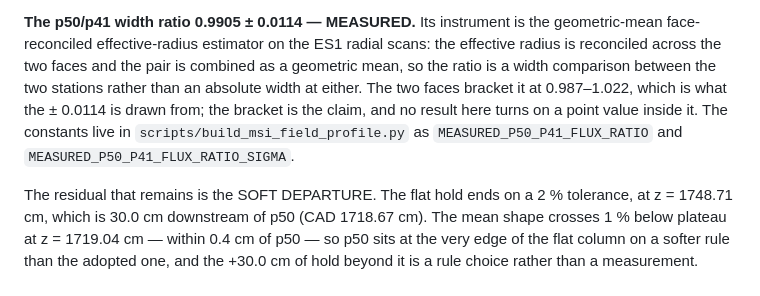
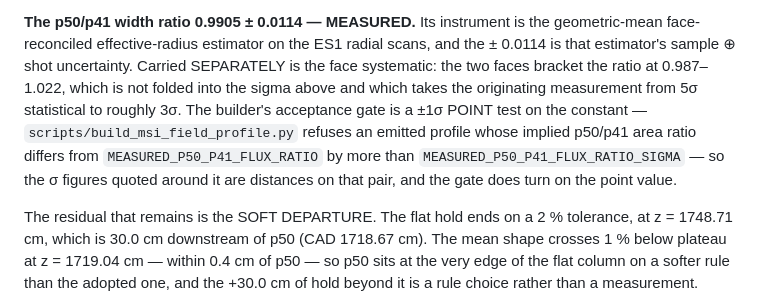
Before and after one commit to tlook19/bapsf-transport, a Markdown page: scripts/production_stance_provenance.md, the part around the change. GitHub-like rendering.

Commit message:
[maintenance-s44] Correct the width-ratio clause: the sigma and the face bracket are different things
The clause I added said the +/- 0.0114 was drawn from the 0.987-1.022 face
bracket, and that no result turned on a point value inside it. Both are false.
The 0.0114 is the estimator's sample (+) shot uncertainty; the face bracket is
a separate face systematic that is not folded into it -- arithmetically the
bracket has half-width 0.0175 about a midpoint of 1.0045, which is not
0.9905 +/- 0.0114 -- and it is what takes the originating measurement from 5
sigma statistical to roughly 3 sigma. And the builder does turn on the point
value: build_msi_field_profile.py raises when the emitted profile's implied
p50/p41 area ratio differs from the constant by more than the sigma, a +/- 1
sigma point test, which is the pair the 0.83 and 1.58 sigma figures quoted
either side of the clause are measured against.

The clause now states the three separately: constant and its sample (+) shot
sigma, the face systematic carried apart from it, and the gate's form.

Co-Authored-By: Claude Fable 5.1 <noreply@anthropic.com>
Claude-Session: https://claude.ai/code/session_0184Jx1uz3qFNFXeT2jR7Kgu

```diff
--- a/scripts/production_stance_provenance.md
+++ b/scripts/production_stance_provenance.md
@@ -600,13 +600,15 @@ the measured 0.9905 ± 0.0114, a 0.83σ agreement, which the builder gates on.
 
 **The p50/p41 width ratio 0.9905 ± 0.0114 — MEASURED.** Its instrument is the
 geometric-mean face-reconciled effective-radius estimator on the ES1 radial
-scans: the effective radius is reconciled across the two faces and the pair is
-combined as a geometric mean, so the ratio is a width comparison between the
-two stations rather than an absolute width at either. The two faces bracket it
-at 0.987–1.022, which is what the ± 0.0114 is drawn from; the bracket is the
-claim, and no result here turns on a point value inside it. The constants live
-in `scripts/build_msi_field_profile.py` as `MEASURED_P50_P41_FLUX_RATIO` and
-`MEASURED_P50_P41_FLUX_RATIO_SIGMA`.
+scans, and the ± 0.0114 is that estimator's sample ⊕ shot uncertainty. Carried
+SEPARATELY is the face systematic: the two faces bracket the ratio at
+0.987–1.022, which is not folded into the sigma above and which takes the
+originating measurement from 5σ statistical to roughly 3σ. The builder's
+acceptance gate is a ±1σ POINT test on the constant —
+`scripts/build_msi_field_profile.py` refuses an emitted profile whose implied
+p50/p41 area ratio differs from `MEASURED_P50_P41_FLUX_RATIO` by more than
+`MEASURED_P50_P41_FLUX_RATIO_SIGMA` — so the σ figures quoted around it are
+distances on that pair, and the gate does turn on the point value.
 
 The residual that remains is the SOFT DEPARTURE. The flat hold ends on a 2 %
 tolerance, at z = 1748.71 cm, which is 30.0 cm downstream of p50 (CAD 1718.67
```
